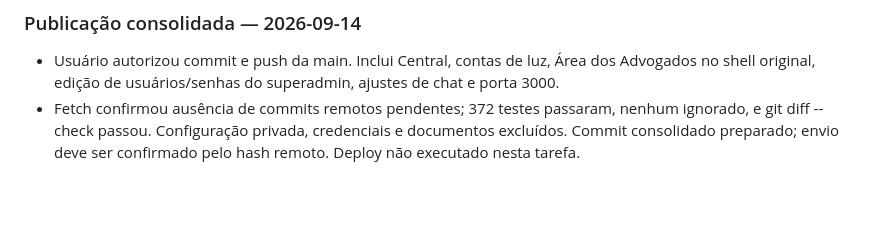
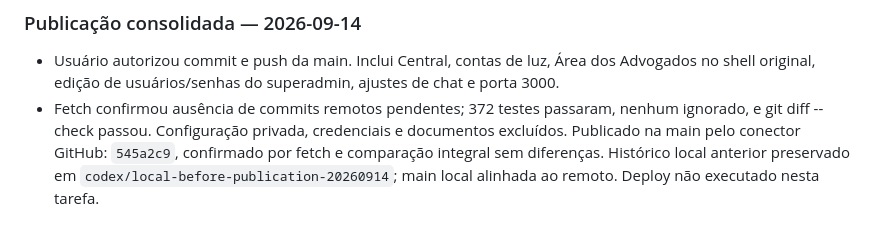
Before and after one commit to SeitiKatsumi/audita, a Markdown page: docs/STATUS.md, the part around the change. Drawn GitHub-style; blank space fills up the shorter version.

Commit message:
docs: record verified publication to main

```diff
--- a/docs/STATUS.md
+++ b/docs/STATUS.md
@@ -106,4 +106,4 @@ Não incluir dados reais de clientes, links de casos privados, credenciais ou tr
 
 ### Publicação consolidada — 2026-09-14
 - Usuário autorizou commit e push da main. Inclui Central, contas de luz, Área dos Advogados no shell original, edição de usuários/senhas do superadmin, ajustes de chat e porta 3000.
-- Fetch confirmou ausência de commits remotos pendentes; 372 testes passaram, nenhum ignorado, e git diff --check passou. Configuração privada, credenciais e documentos excluídos. Commit consolidado preparado; envio deve ser confirmado pelo hash remoto. Deploy não executado nesta tarefa.
+- Fetch confirmou ausência de commits remotos pendentes; 372 testes passaram, nenhum ignorado, e git diff --check passou. Configuração privada, credenciais e documentos excluídos. Publicado na main pelo conector GitHub: `545a2c9`, confirmado por fetch e comparação integral sem diferenças. Histórico local anterior preservado em `codex/local-before-publication-20260914`; main local alinhada ao remoto. Deploy não executado nesta tarefa.
```
